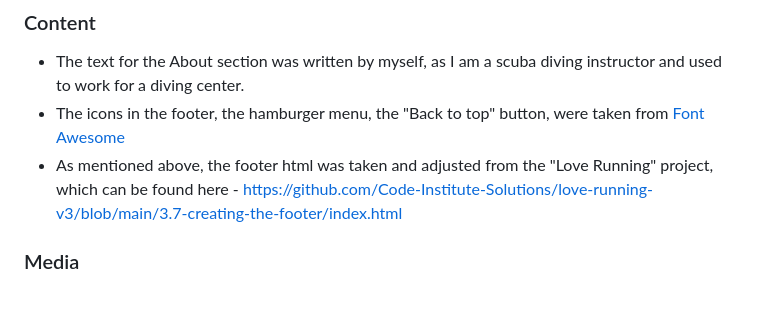
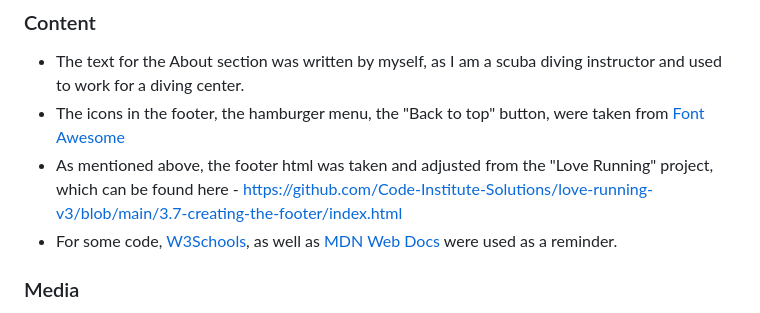
Before and after one commit to Kerem-Haeger/blue-waves-diving, a Markdown page: README.md, the part around the change. GitHub-like rendering.

Commit message:
Add resource into credits section

```diff
--- a/README.md
+++ b/README.md
@@ -163,6 +163,7 @@ In your IDE Terminal, type the following command to clone my repository:
 - The text for the About section was written by myself, as I am a scuba diving instructor and used to work for a diving center.
 - The icons in the footer, the hamburger menu, the "Back to top" button, were taken from [Font Awesome](https://fontawesome.com/)
 - As mentioned above, the footer html was taken and adjusted from the "Love Running" project, which can be found here - https://github.com/Code-Institute-Solutions/love-running-v3/blob/main/3.7-creating-the-footer/index.html
+- For some code, [W3Schools](https://www.w3schools.com/), as well as [MDN Web Docs](https://developer.mozilla.org/en-US/) were used as a reminder.
 
 ### Media
 
```
